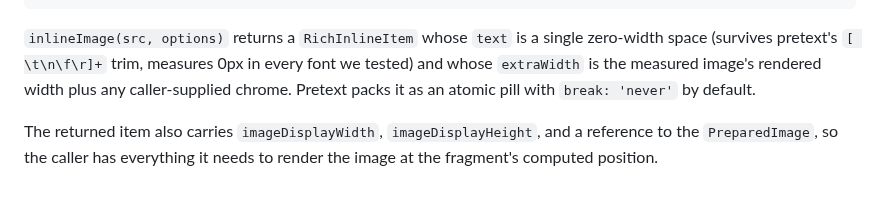
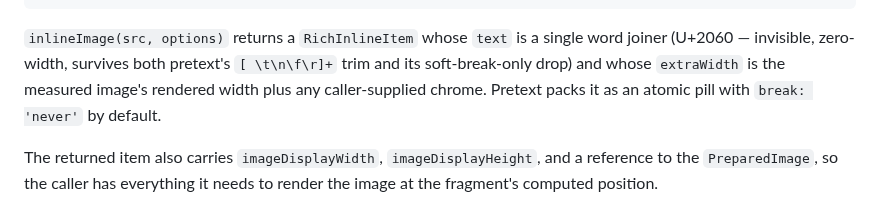
Before and after one commit to somnai-dreams/preimage, a Markdown page: README.md, the part around one of its changes. Drawn GitHub-style.

````diff
--- a/README.md
+++ b/README.md
@@ -84,7 +84,7 @@ walkRichInlineLineRanges(prepared, maxWidth, (range) => {
 })
 ```
 
-`inlineImage(src, options)` returns a `RichInlineItem` whose `text` is a single zero-width space (survives pretext's `[ \t\n\f\r]+` trim, measures 0px in every font we tested) and whose `extraWidth` is the measured image's rendered width plus any caller-supplied chrome. Pretext packs it as an atomic pill with `break: 'never'` by default.
+`inlineImage(src, options)` returns a `RichInlineItem` whose `text` is a single word joiner (U+2060 — invisible, zero-width, survives both pretext's `[ \t\n\f\r]+` trim and its soft-break-only drop) and whose `extraWidth` is the measured image's rendered width plus any caller-supplied chrome. Pretext packs it as an atomic pill with `break: 'never'` by default.
 
 The returned item also carries `imageDisplayWidth`, `imageDisplayHeight`, and a reference to the `PreparedImage`, so the caller has everything it needs to render the image at the fragment's computed position.
 
````
Also changed, not shown: other parts of README.md (+1 -1 lines), pages/assets/screenshots/canvas-fit.png (added), pages/assets/screenshots/demo-index.png (added), pages/assets/screenshots/pretext-float.png (added), pages/assets/screenshots/pretext-inline.png (added), 11 other files.
